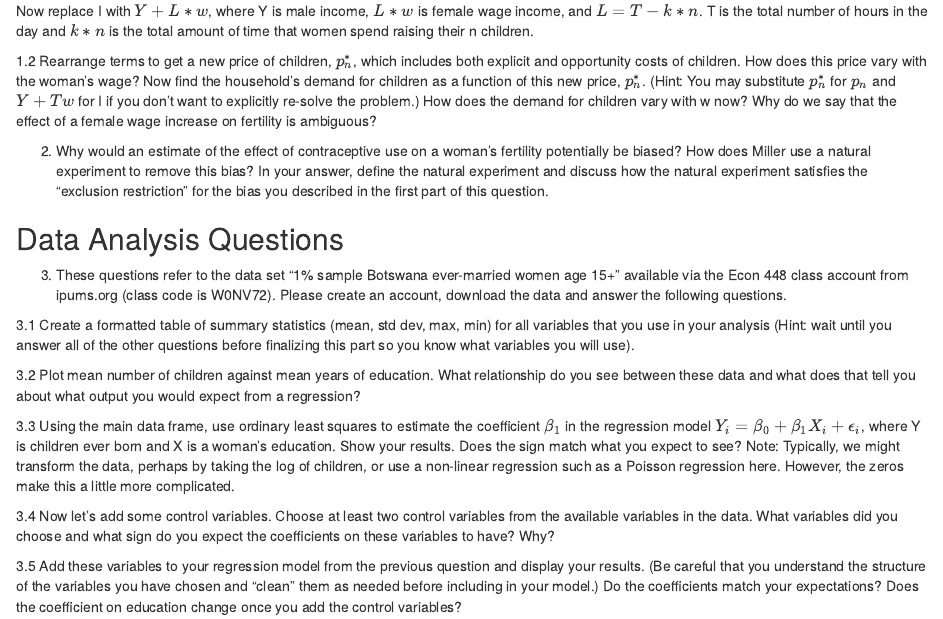
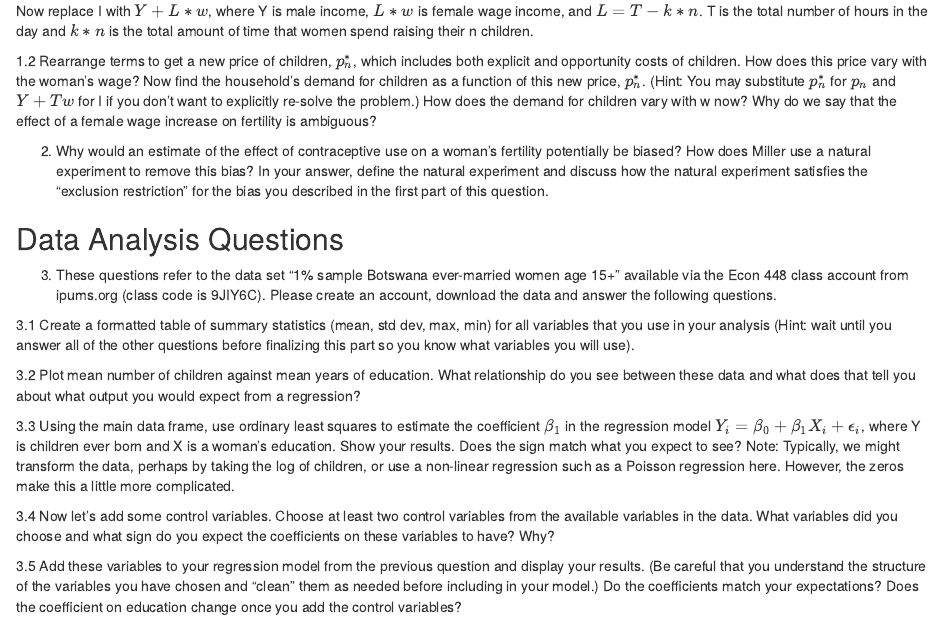
Before and after one commit to melishka/Econ_448_DevoPop, an R Markdown document (Econ 448 Problem Set 2.Rmd): the page in a window 1100 px wide, from 400 px down. Rendered offline with R 4.5, knitr and Pandoc, with nearby package versions.

Commit message:
Update Econ 448 Problem Set 2.Rmd
Update class code

```diff
--- a/Econ 448 Problem Set 2.Rmd
+++ b/Econ 448 Problem Set 2.Rmd
@@ -24,7 +24,7 @@ Now replace I with $Y+L*w$, where Y is male income, $L*w$ is female wage income,
 2. Why would an estimate of the effect of contraceptive use on a woman's fertility potentially be biased?  How does Miller use a natural experiment to remove this bias?  In your answer, define the natural experiment and discuss how the natural experiment satisfies the "exclusion restriction" for the bias you described in the first part of this question.
 
 ## Data Analysis Questions
-3. These questions refer to the data set "1% sample Botswana ever-married women age 15+" available via the Econ 448 class account from ipums.org (class code is W0NV72).  Please create an account, download the data and answer the following questions.
+3. These questions refer to the data set "1% sample Botswana ever-married women age 15+" available via the Econ 448 class account from ipums.org (class code is 9JIY6C).  Please create an account, download the data and answer the following questions.
 
 3.1 Create a formatted table of summary statistics (mean, std dev, max, min) for all variables that you use in your analysis (Hint: wait until you answer all of the other questions before finalizing this part so you know what variables you will use).
 
```
